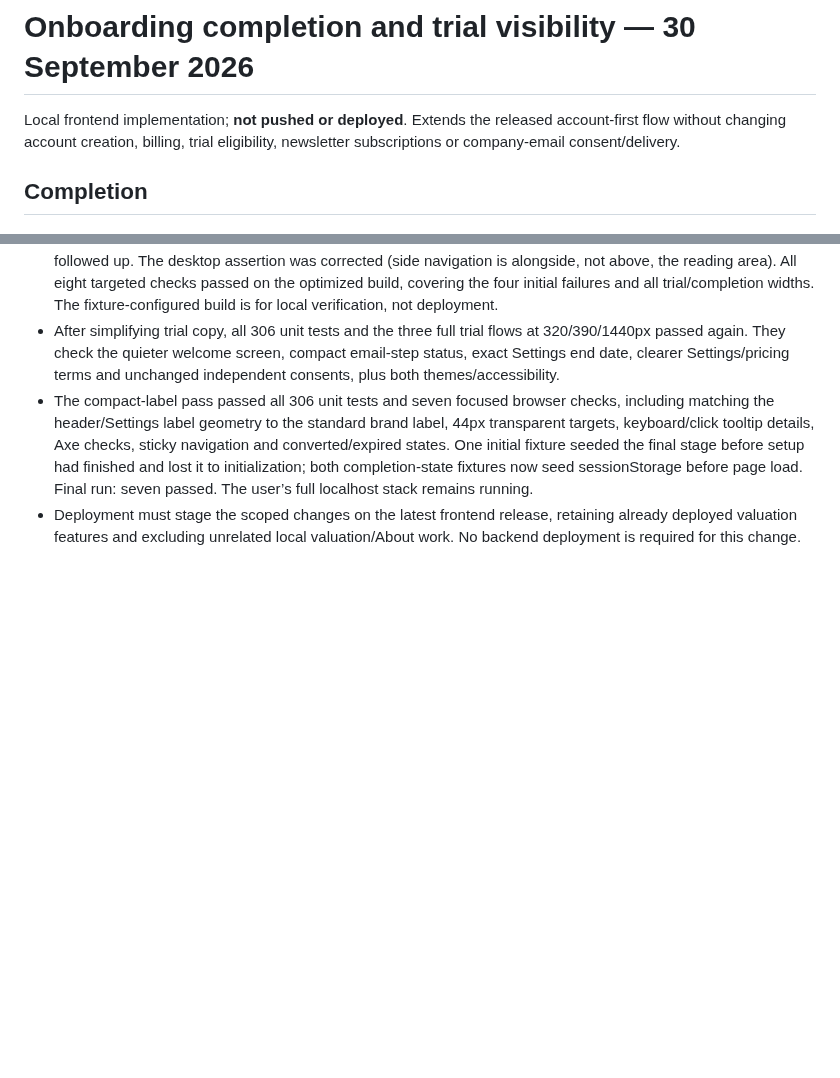
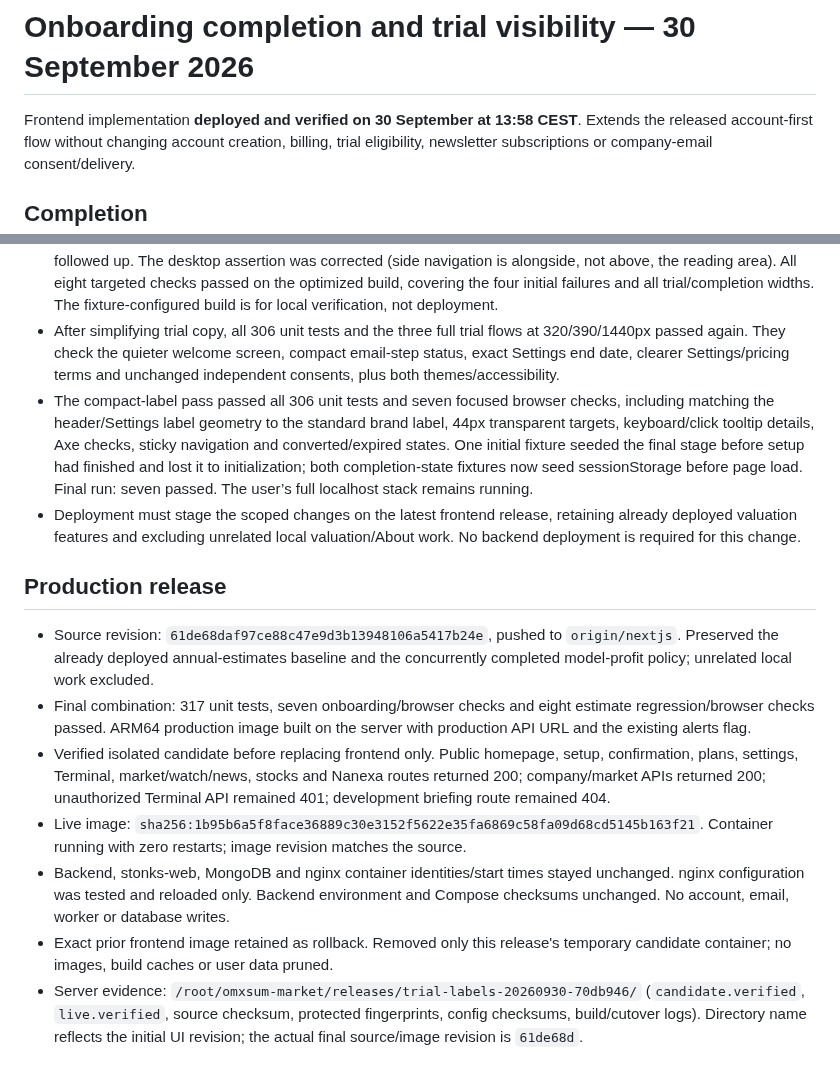
Before and after one commit to Filipsuper/newstest-frontend, a Markdown page: docs/onboarding-completion-2026-09-30.md, 2 parts joined by grey strips. Drawn GitHub-style; blank space fills up the shorter version.

Commit message:
Record verified onboarding completion frontend deployment

```diff
--- a/docs/onboarding-completion-2026-09-30.md
+++ b/docs/onboarding-completion-2026-09-30.md
@@ -1,6 +1,6 @@
 # Onboarding completion and trial visibility — 30 September 2026
 
-Local frontend implementation; **not pushed or deployed**. Extends the released
+Frontend implementation **deployed and verified on 30 September at 13:58 CEST**. Extends the released
 account-first flow without changing account creation, billing, trial eligibility,
 newsletter subscriptions or company-email consent/delivery.
 
@@ -73,3 +73,27 @@ newsletter subscriptions or company-email consent/delivery.
 - Deployment must stage the scoped changes on the latest frontend release,
   retaining already deployed valuation features and excluding unrelated local
   valuation/About work. No backend deployment is required for this change.
+
+## Production release
+
+- Source revision: `61de68daf97ce88c47e9d3b13948106a5417b24e`, pushed to
+  `origin/nextjs`. Preserved the already deployed annual-estimates baseline and
+  the concurrently completed model-profit policy; unrelated local work excluded.
+- Final combination: 317 unit tests, seven onboarding/browser checks and eight
+  estimate regression/browser checks passed. ARM64 production image built on
+  the server with production API URL and the existing alerts flag.
+- Verified isolated candidate before replacing frontend only. Public homepage,
+  setup, confirmation, plans, settings, Terminal, market/watch/news, stocks and
+  Nanexa routes returned 200; company/market APIs returned 200; unauthorized
+  Terminal API remained 401; development briefing route remained 404.
+- Live image: `sha256:1b95b6a5f8face36889c30e3152f5622e35fa6869c58fa09d68cd5145b163f21`.
+  Container running with zero restarts; image revision matches the source.
+- Backend, stonks-web, MongoDB and nginx container identities/start times stayed
+  unchanged. nginx configuration was tested and reloaded only. Backend environment
+  and Compose checksums unchanged. No account, email, worker or database writes.
+- Exact prior frontend image retained as rollback. Removed only this release's
+  temporary candidate container; no images, build caches or user data pruned.
+- Server evidence: `/root/omxsum-market/releases/trial-labels-20260930-70db946/`
+  (`candidate.verified`, `live.verified`, source checksum, protected fingerprints,
+  config checksums, build/cutover logs). Directory name reflects the initial UI
+  revision; the actual final source/image revision is `61de68d`.
```
Also changed, not shown: ROADMAP.md (+3 -3 lines).
